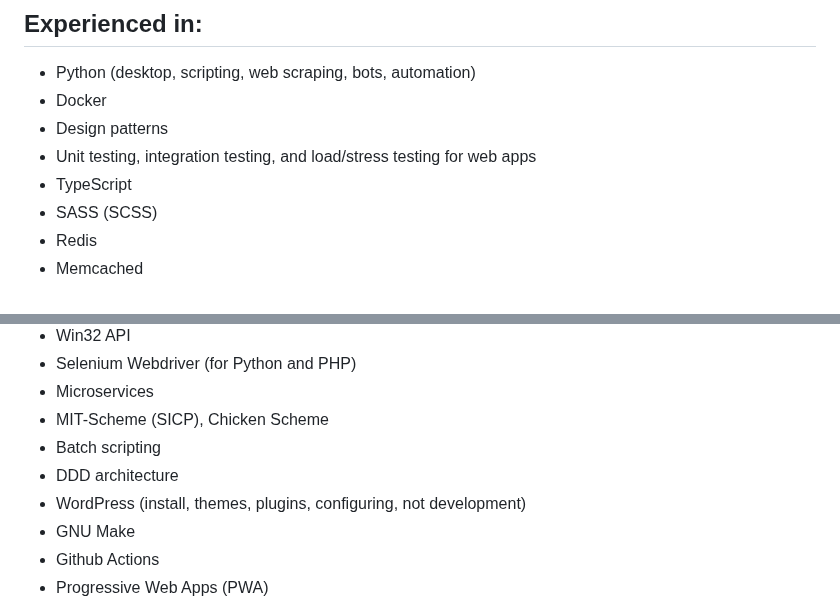
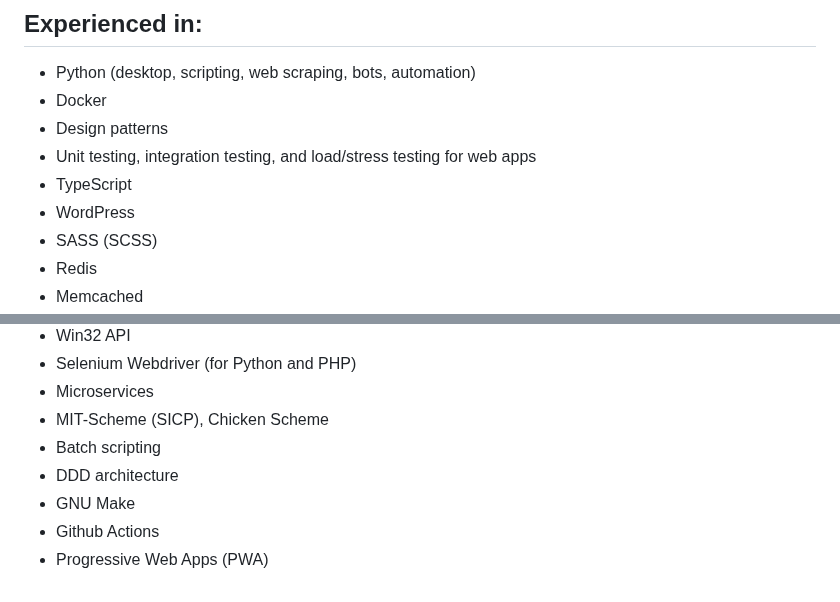
Before and after one commit to terremoth/terremoth, a Markdown page: README.md, 2 parts joined by grey strips. Rendered like a GitHub page.

```diff
--- a/README.md
+++ b/README.md
@@ -46,6 +46,7 @@ With over 10 years of experience in full stack web development, I specialize in
 - Design patterns
 - Unit testing, integration testing, and load/stress testing for web apps
 - TypeScript
+- WordPress
 - SASS (SCSS)
 - Redis
 - Memcached
@@ -83,7 +84,6 @@ With over 10 years of experience in full stack web development, I specialize in
 - MIT-Scheme (SICP), Chicken Scheme
 - Batch scripting
 - DDD architecture
-- WordPress (install, themes, plugins, configuring, not development)
 - GNU Make
 - Github Actions
 - Progressive Web Apps (PWA)
```
